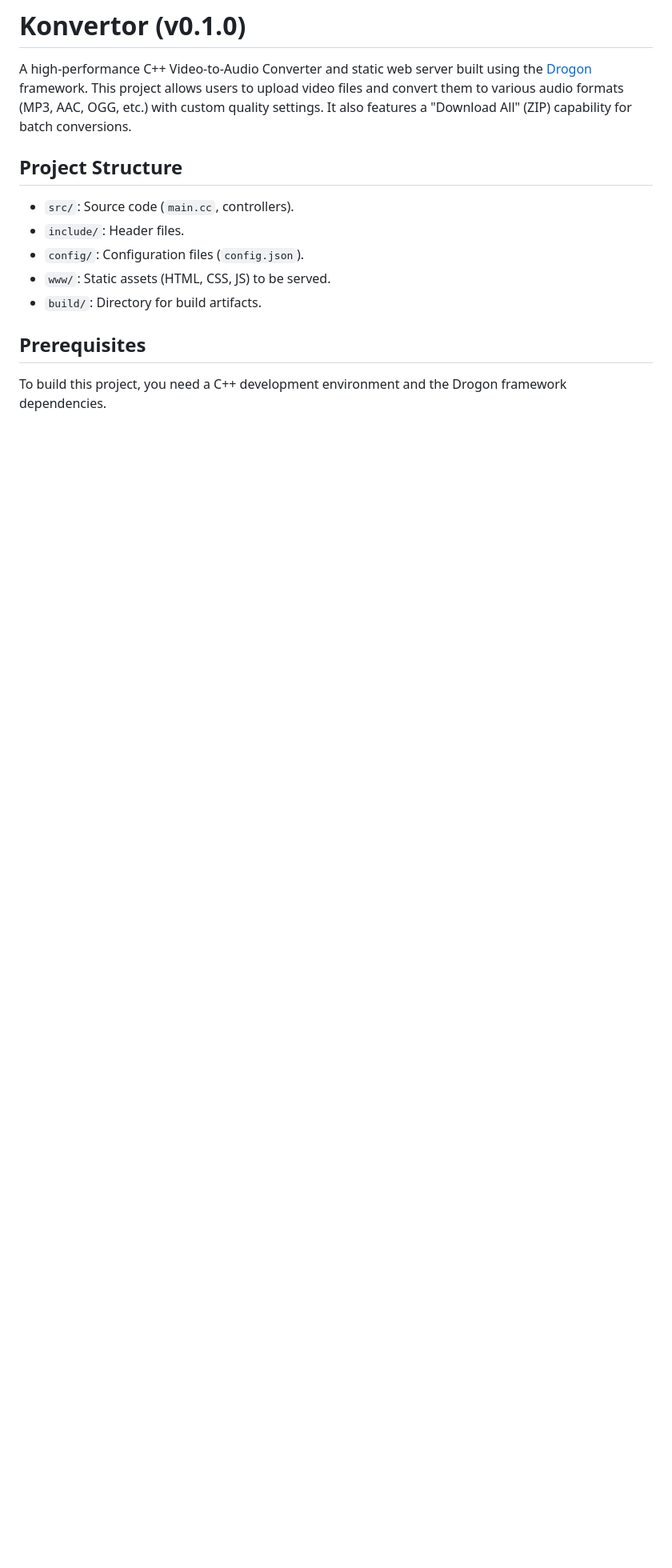
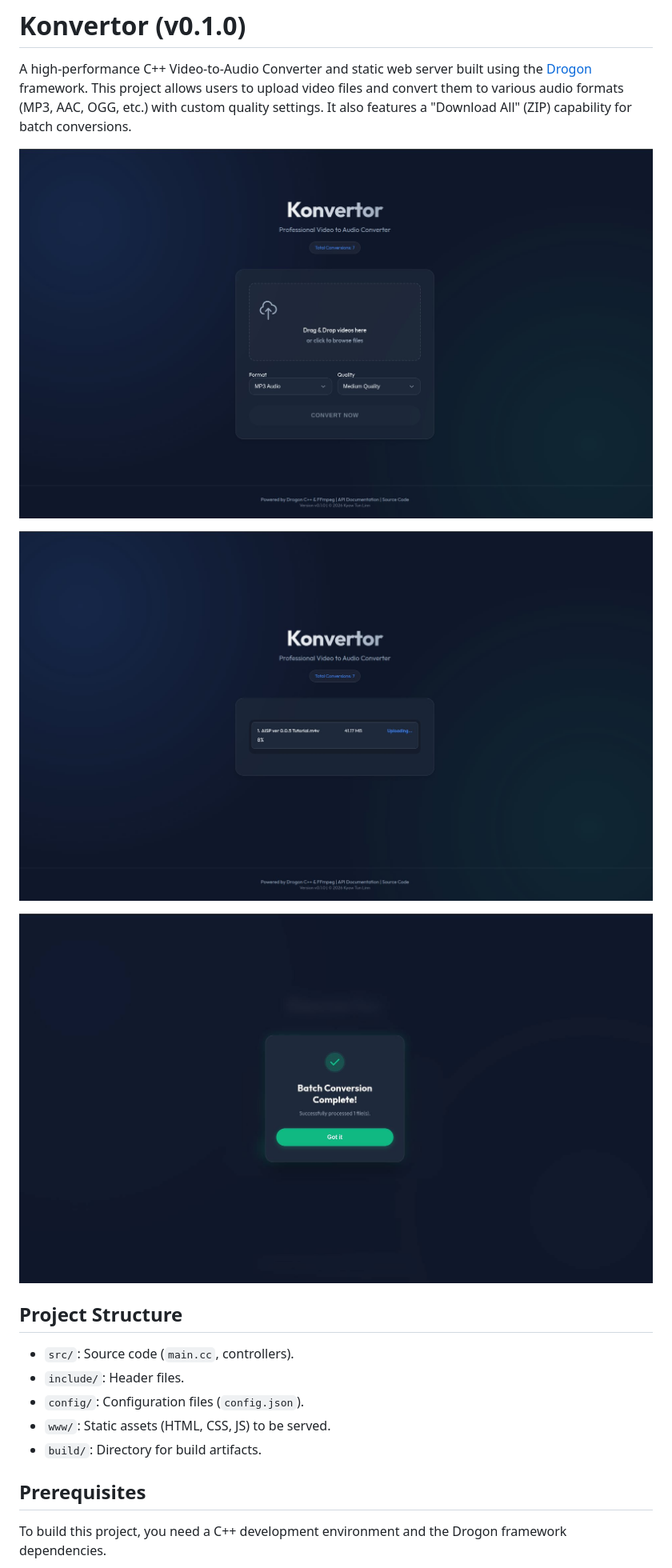
Before and after one commit to KyawTunLinn/konvertor, a Markdown page: README.md, the part around the change. Shown at 80% size. GitHub-like rendering; blank space fills up the shorter version.

```diff
--- a/README.md
+++ b/README.md
@@ -2,6 +2,12 @@
 # Konvertor (v0.1.0)
 
 A high-performance C++ Video-to-Audio Converter and static web server built using the [Drogon](https://github.com/drogonframework/drogon) framework. This project allows users to upload video files and convert them to various audio formats (MP3, AAC, OGG, etc.) with custom quality settings. It also features a "Download All" (ZIP) capability for batch conversions.
+
+![Book Cover](screenshots/1.jpg)
+
+![Book Cover](screenshots/2.jpg)
+
+![Book Cover](screenshots/3.jpg)
 
 ## Project Structure
 
```
